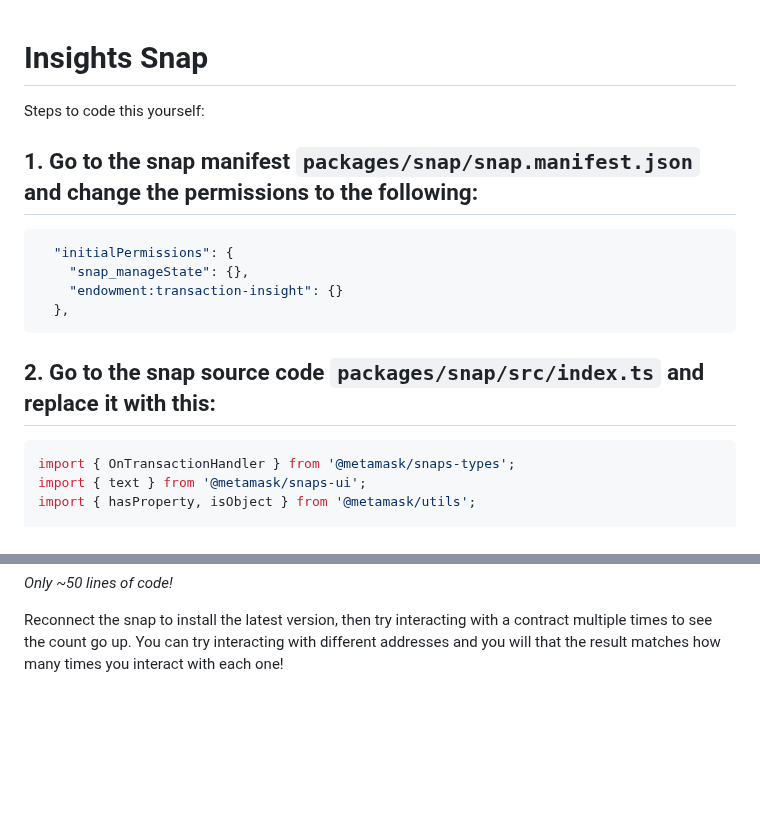
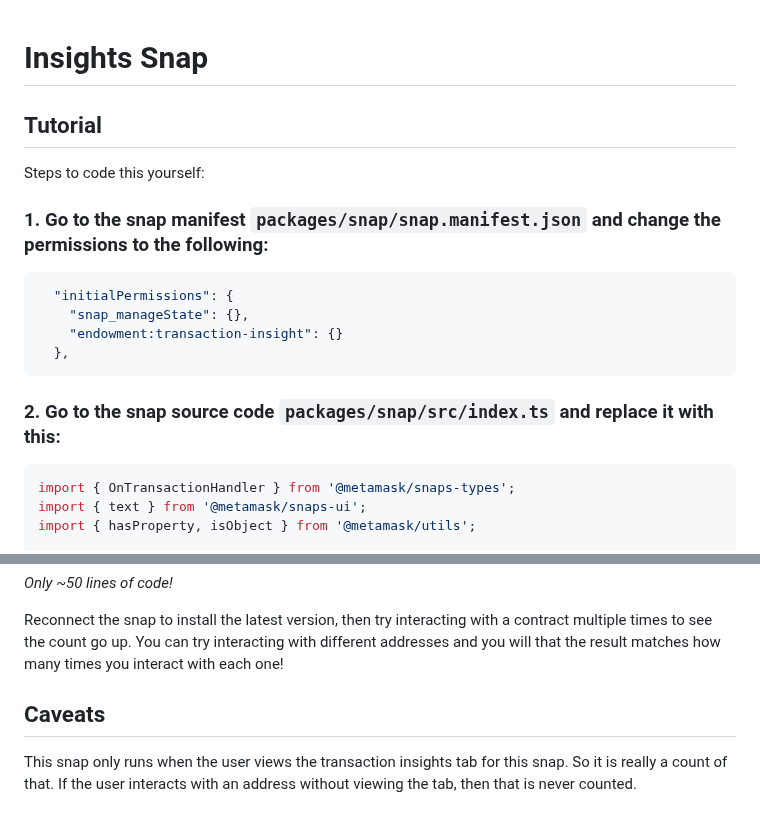
Before and after one commit to Montoya/insights-counter, a Markdown page: README.md, 2 parts joined by grey strips. GitHub-like rendering; blank space fills up the shorter version.

````diff
--- a/README.md
+++ b/README.md
@@ -1,8 +1,10 @@
 # Insights Snap
+
+## Tutorial
 
 Steps to code this yourself:
 
-## 1. Go to the snap manifest `packages/snap/snap.manifest.json` and change the permissions to the following:
+### 1. Go to the snap manifest `packages/snap/snap.manifest.json` and change the permissions to the following:
 
 ```JSON
   "initialPermissions": {
@@ -11,7 +13,7 @@ Steps to code this yourself:
   },
 ```
 
-## 2. Go to the snap source code `packages/snap/src/index.ts` and replace it with this:
+### 2. Go to the snap source code `packages/snap/src/index.ts` and replace it with this:
 
 ```TypeScript
 import { OnTransactionHandler } from '@metamask/snaps-types';
@@ -166,3 +168,7 @@ export const onTransaction: OnTransactionHandler = async ({ transaction }) => {
 _Only ~50 lines of code!_
 
 Reconnect the snap to install the latest version, then try interacting with a contract multiple times to see the count go up. You can try interacting with different addresses and you will that the result matches how many times you interact with each one!
+
+## Caveats
+
+This snap only runs when the user views the transaction insights tab for this snap. So it is really a count of that. If the user interacts with an address without viewing the tab, then that is never counted.
````
Also changed, not shown: other parts of README.md (+2 -2 lines).
